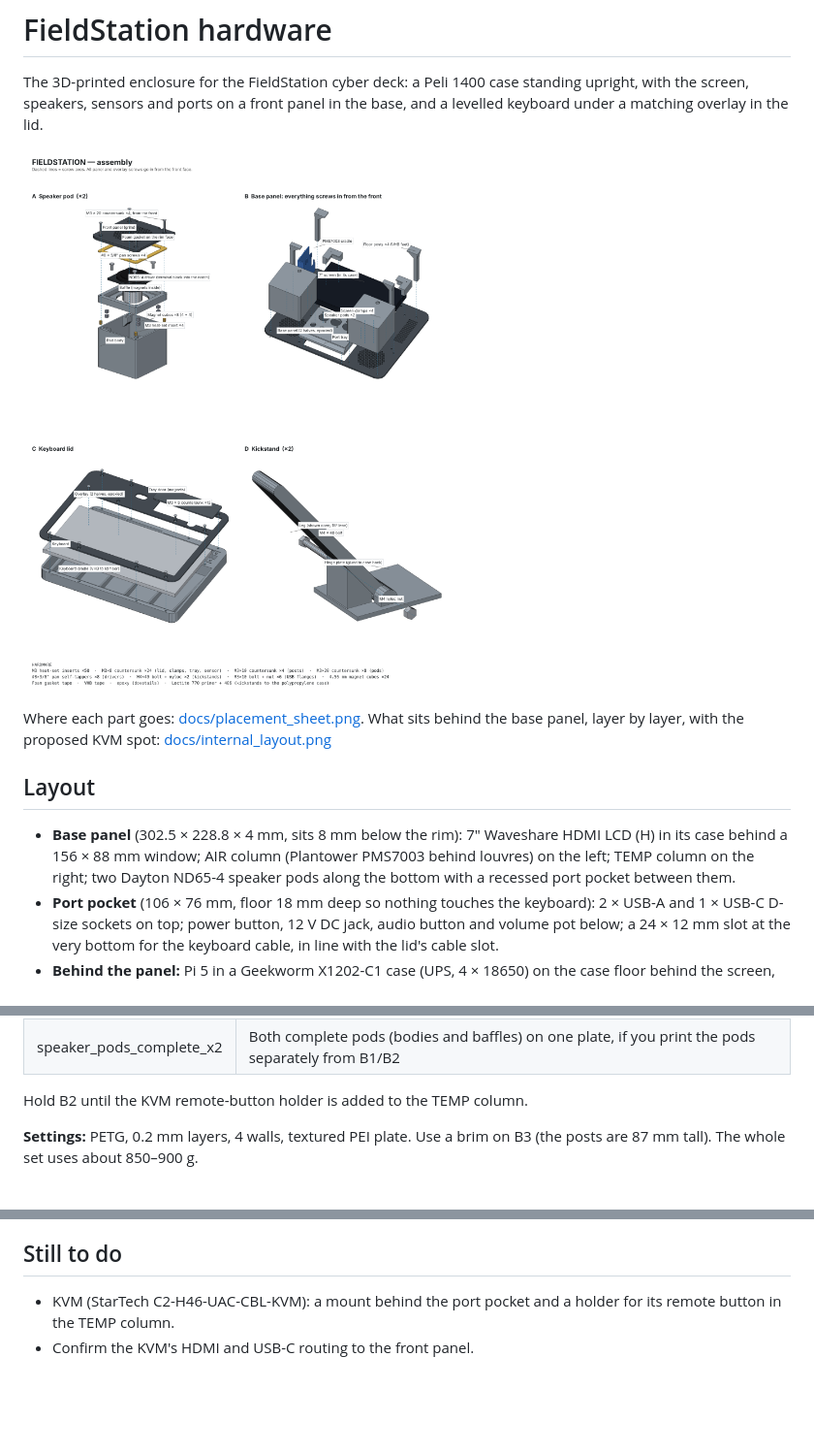
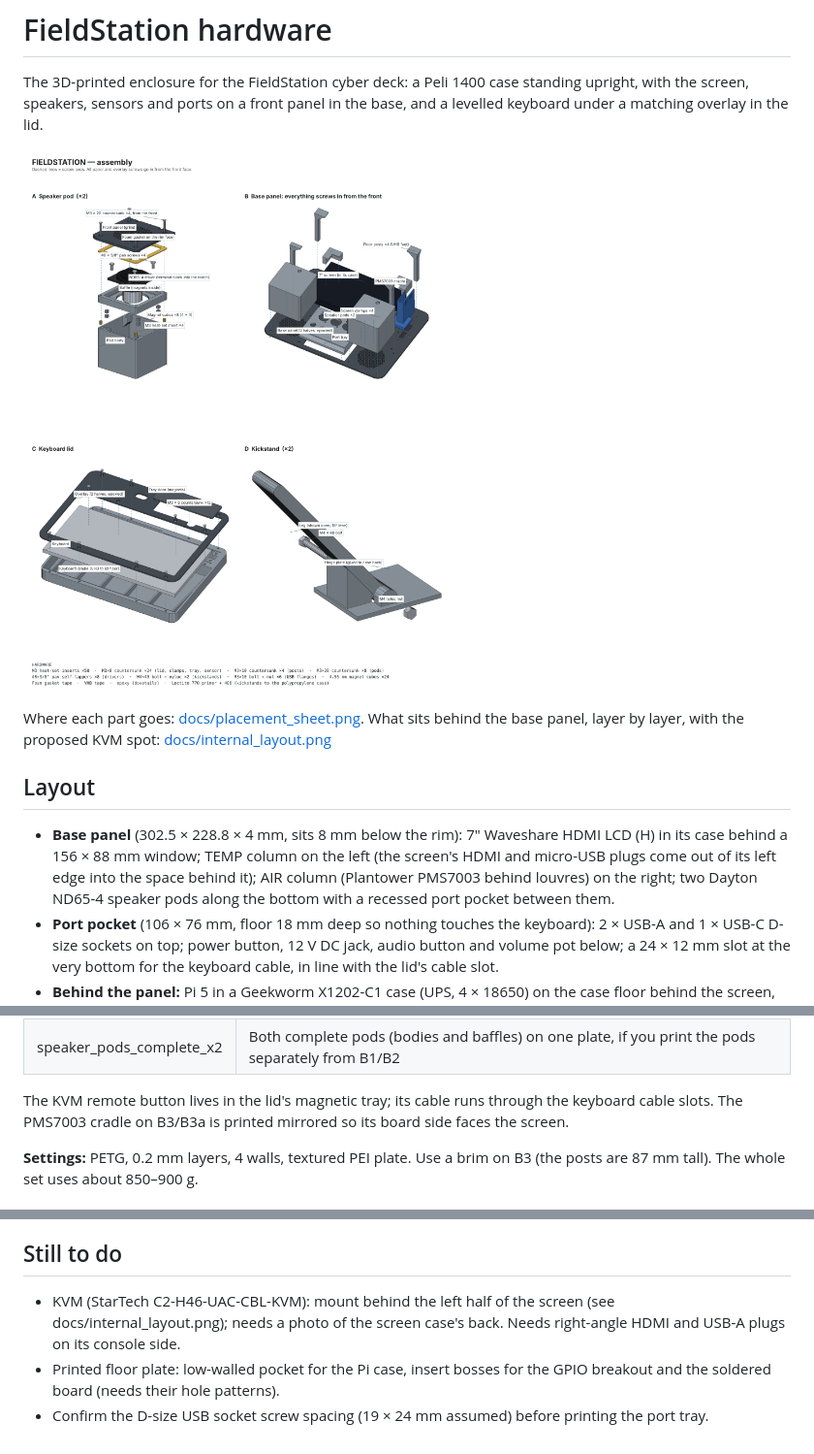
Before and after one commit to markt1600/fieldstation-cyber-deck, a Markdown page: hardware/README.md, 3 parts joined by grey strips. Shown at 97% size. Rendered like a GitHub page; pictures changed too: hardware/docs/assembly_sheet.png; blank space fills up the shorter version.

```diff
--- a/hardware/README.md
+++ b/hardware/README.md
@@ -8,7 +8,7 @@ Where each part goes: [docs/placement_sheet.png](docs/placement_sheet.png). What
 
 ## Layout
 
-- **Base panel** (302.5 × 228.8 × 4 mm, sits 8 mm below the rim): 7" Waveshare HDMI LCD (H) in its case behind a 156 × 88 mm window; AIR column (Plantower PMS7003 behind louvres) on the left; TEMP column on the right; two Dayton ND65-4 speaker pods along the bottom with a recessed port pocket between them.
+- **Base panel** (302.5 × 228.8 × 4 mm, sits 8 mm below the rim): 7" Waveshare HDMI LCD (H) in its case behind a 156 × 88 mm window; TEMP column on the left (the screen's HDMI and micro-USB plugs come out of its left edge into the space behind it); AIR column (Plantower PMS7003 behind louvres) on the right; two Dayton ND65-4 speaker pods along the bottom with a recessed port pocket between them.
 - **Port pocket** (106 × 76 mm, floor 18 mm deep so nothing touches the keyboard): 2 × USB-A and 1 × USB-C D-size sockets on top; power button, 12 V DC jack, audio button and volume pot below; a 24 × 12 mm slot at the very bottom for the keyboard cable, in line with the lid's cable slot.
 - **Behind the panel:** Pi 5 in a Geekworm X1202-C1 case (UPS, 4 × 18650) on the case floor behind the screen, with the GPIO breakout and mini breadboard beside it.
 - **Lid:** wedge cradle that levels the trackball keyboard (286 × 149 mm), a 2.8 mm overlay that finishes flush with the keys, a USB-A pass-through for the keyboard cable, and a magnetic accessory tray along the hinge.
@@ -33,7 +33,7 @@ Bambu Studio 3MF plates for a Bambu Lab P1S (256 mm bed). Every part is already
 | B4 | Two kickstand hinge plates and legs |
 | speaker_pods_complete_x2 | Both complete pods (bodies and baffles) on one plate, if you print the pods separately from B1/B2 |
 
-Hold B2 until the KVM remote-button holder is added to the TEMP column.
+The KVM remote button lives in the lid's magnetic tray; its cable runs through the keyboard cable slots. The PMS7003 cradle on B3/B3a is printed mirrored so its board side faces the screen.
 
 **Settings:** PETG, 0.2 mm layers, 4 walls, textured PEI plate. Use a brim on B3 (the posts are 87 mm tall). The whole set uses about 850–900 g.
 
@@ -89,5 +89,6 @@ The case interior dimensions come from measurements of the real Peli 1400: 99 mm
 
 ## Still to do
 
-- KVM (StarTech C2-H46-UAC-CBL-KVM): a mount behind the port pocket and a holder for its remote button in the TEMP column.
-- Confirm the KVM's HDMI and USB-C routing to the front panel.
+- KVM (StarTech C2-H46-UAC-CBL-KVM): mount behind the left half of the screen (see docs/internal_layout.png); needs a photo of the screen case's back. Needs right-angle HDMI and USB-A plugs on its console side.
+- Printed floor plate: low-walled pocket for the Pi case, insert bosses for the GPIO breakout and the soldered board (needs their hole patterns).
+- Confirm the D-size USB socket screw spacing (19 × 24 mm assumed) before printing the port tray.
```
Also changed, not shown: hardware/docs/internal_layout.png, hardware/docs/placement_sheet.png, hardware/docs/pms7003_cradle.png, 10 other files.
